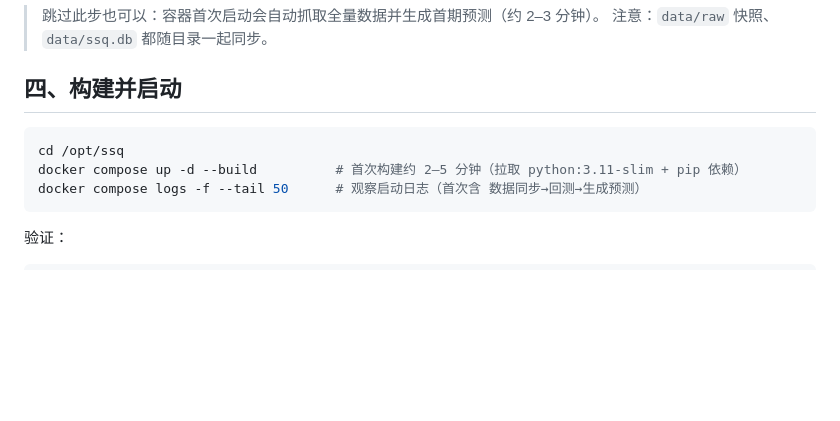
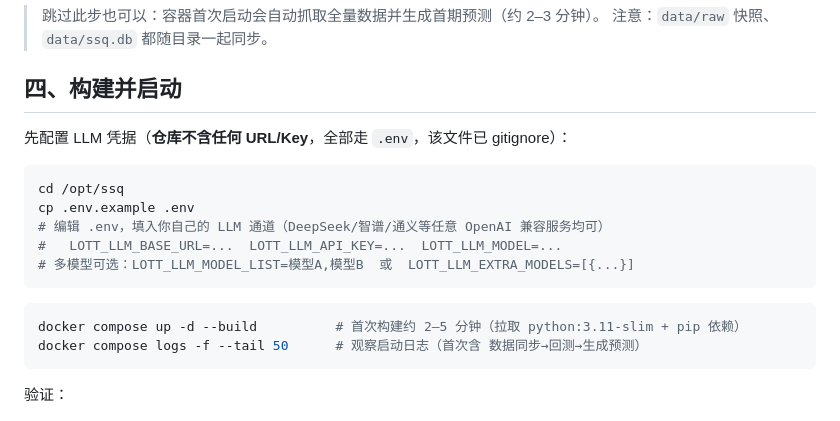
Before and after one commit to LJQ-HUB-cmyk/ssqyuce, a Markdown page: DEPLOY.md, the part around the change. GitHub-like rendering; blank space fills up the shorter version.

Commit message:
DEPLOY.md：启动前 .env 配置说明

````diff
--- a/DEPLOY.md
+++ b/DEPLOY.md
@@ -42,8 +42,17 @@ rsync -av /root/harness/CP/data/ root@<VPS>:/opt/ssq/data/
 
 ## 四、构建并启动
 
+先配置 LLM 凭据（**仓库不含任何 URL/Key**，全部走 `.env`，该文件已 gitignore）：
+
 ```bash
 cd /opt/ssq
+cp .env.example .env
+# 编辑 .env，填入你自己的 LLM 通道（DeepSeek/智谱/通义等任意 OpenAI 兼容服务均可）
+#   LOTT_LLM_BASE_URL=...  LOTT_LLM_API_KEY=...  LOTT_LLM_MODEL=...
+# 多模型可选：LOTT_LLM_MODEL_LIST=模型A,模型B  或  LOTT_LLM_EXTRA_MODELS=[{...}]
+```
+
+```bash
 docker compose up -d --build          # 首次构建约 2–5 分钟（拉取 python:3.11-slim + pip 依赖）
 docker compose logs -f --tail 50      # 观察启动日志（首次含 数据同步→回测→生成预测）
 ```
````
